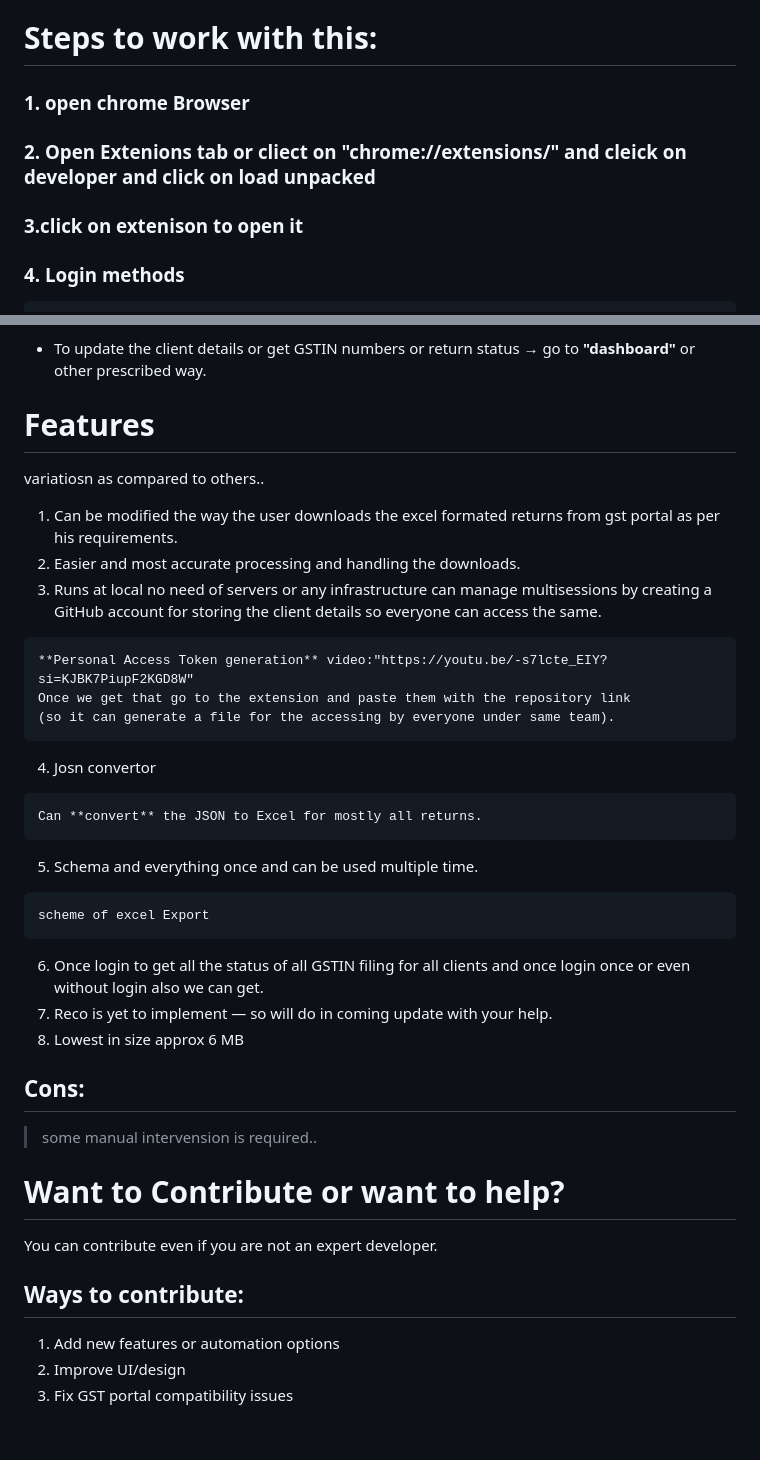
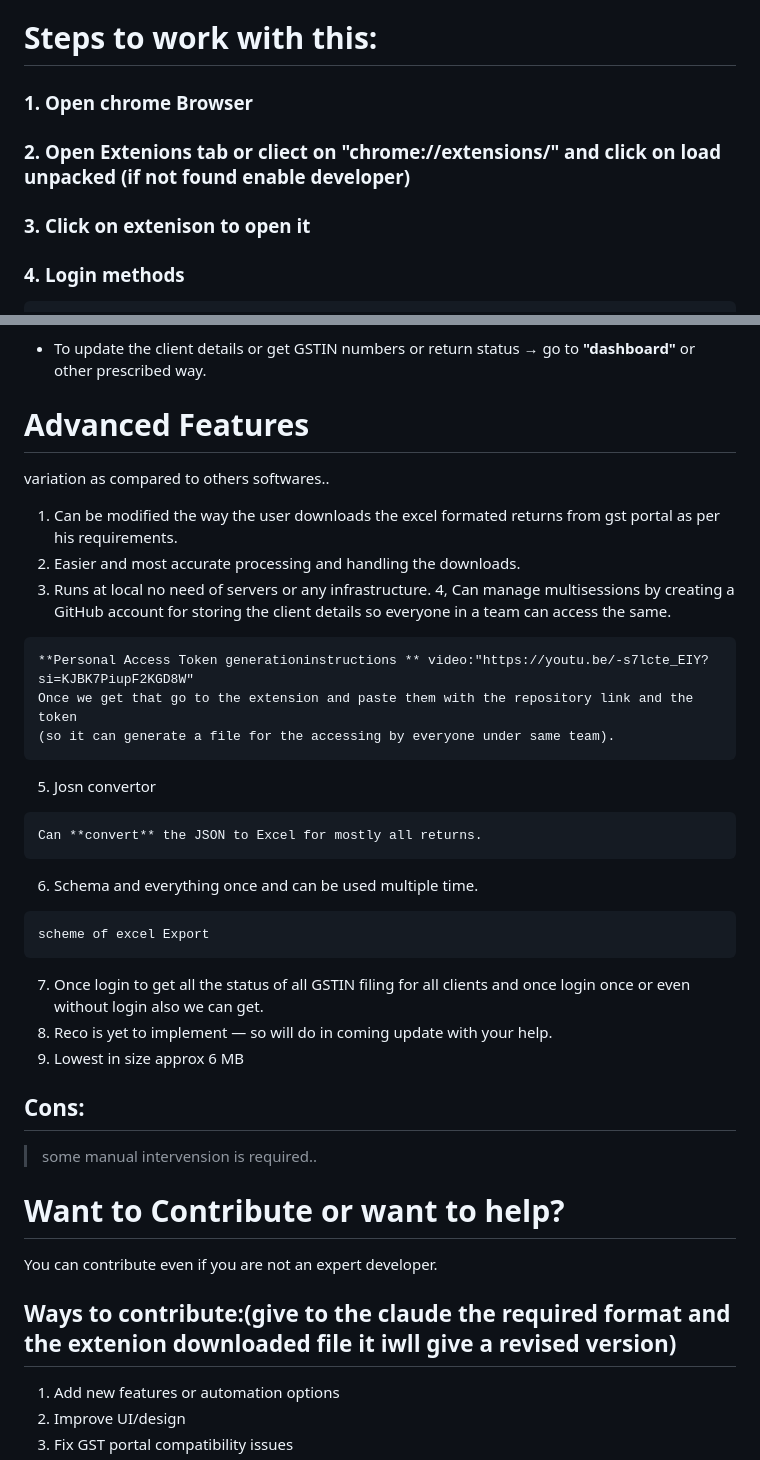
Before and after one commit to GChiranjeevi1/NEO-GST, a Markdown page: README.md, 2 parts joined by grey strips. Drawn GitHub-style; blank space fills up the shorter version.

````diff
--- a/README.md
+++ b/README.md
@@ -13,11 +13,11 @@ This extension was primarily built using ChatGPT and AI-assisted development. An
 
 # Steps to work with this:
 
-### 1. open chrome Browser
+### 1. Open chrome Browser
 
-### 2. Open Extenions tab or cliect on "chrome://extensions/" and cleick on developer and click on load unpacked
+### 2. Open Extenions tab or cliect on "chrome://extensions/" and click on load unpacked (if not found enable developer)
 
-### 3.click on extenison to open it
+### 3. Click on extenison to open it
 
 ### 4. Login methods
 ```
@@ -34,28 +34,29 @@ In GST portal go to **"dashboard-->returns dashboard"**  for **all returns and t
 
 - To update the client details or get GSTIN numbers or return status → go to **"dashboard"** or other prescribed way.
 
-# Features
-variatiosn as compared to others..
+# Advanced Features
+variation as compared to others softwares..
    1. Can be modified the way the user downloads the excel formated returns from gst portal as per his requirements.
    2. Easier and most accurate processing and handling the downloads.
-   3. Runs at local no need of servers or any infrastructure can manage multisessions by creating a GitHub account for storing the client details so everyone can access the same.
+   3. Runs at local no need of servers or any infrastructure.
+   4, Can manage multisessions by creating a GitHub account for storing the client details so everyone in a team can access the same.
 
  ```
-**Personal Access Token generation** video:"https://youtu.be/-s7lcte_EIY?si=KJBK7PiupF2KGD8W"
-Once we get that go to the extension and paste them with the repository link
+**Personal Access Token generationinstructions ** video:"https://youtu.be/-s7lcte_EIY?si=KJBK7PiupF2KGD8W"
+Once we get that go to the extension and paste them with the repository link and the token
 (so it can generate a file for the accessing by everyone under same team).
 ```
-   4. Josn convertor
+   5. Josn convertor
 ```
 Can **convert** the JSON to Excel for mostly all returns.
 ```
-   5. Schema and everything once and can be used multiple time.
+   6. Schema and everything once and can be used multiple time.
 ```
 scheme of excel Export
 ```
-   6. Once login to get all the status of all GSTIN filing for all clients and once login once or even without login also we can get.
-   7. Reco is yet to implement — so will do in coming update with your help.
-   8. Lowest in size approx 6 MB
+   7. Once login to get all the status of all GSTIN filing for all clients and once login once or even without login also we can get.
+   8. Reco is yet to implement — so will do in coming update with your help.
+   9. Lowest in size approx 6 MB
 
 ## **Cons:**
 > some manual intervension is required..
@@ -64,7 +65,7 @@ scheme of excel Export
 
 You can contribute even if you are not an expert developer.
 
-## Ways to contribute:
+## Ways to contribute:(give to the claude the required format and the extenion downloaded file it iwll give a revised version)
 
 1. Add new features or automation options
 2. Improve UI/design
````
Also changed, not shown: other parts of README.md (+1 -1 lines).
